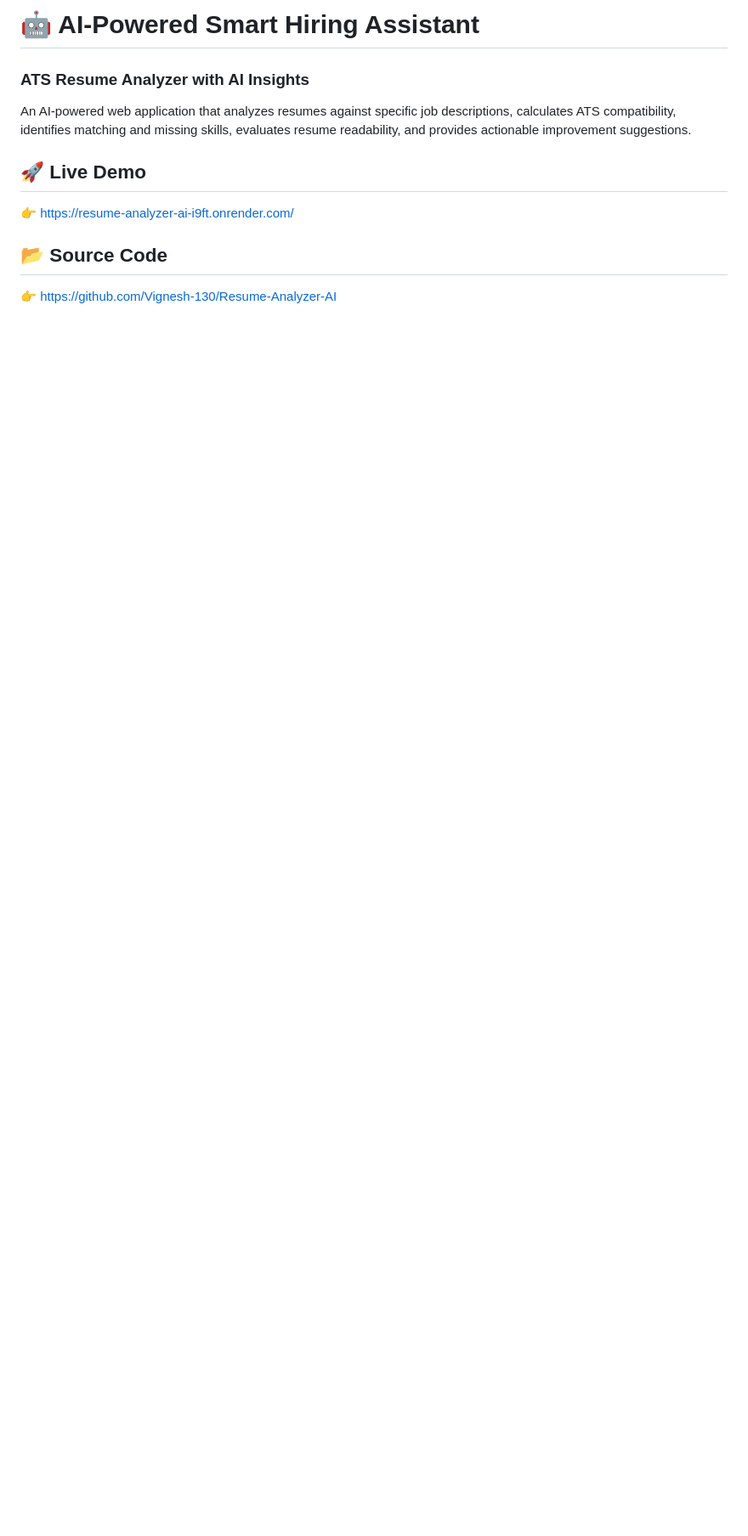
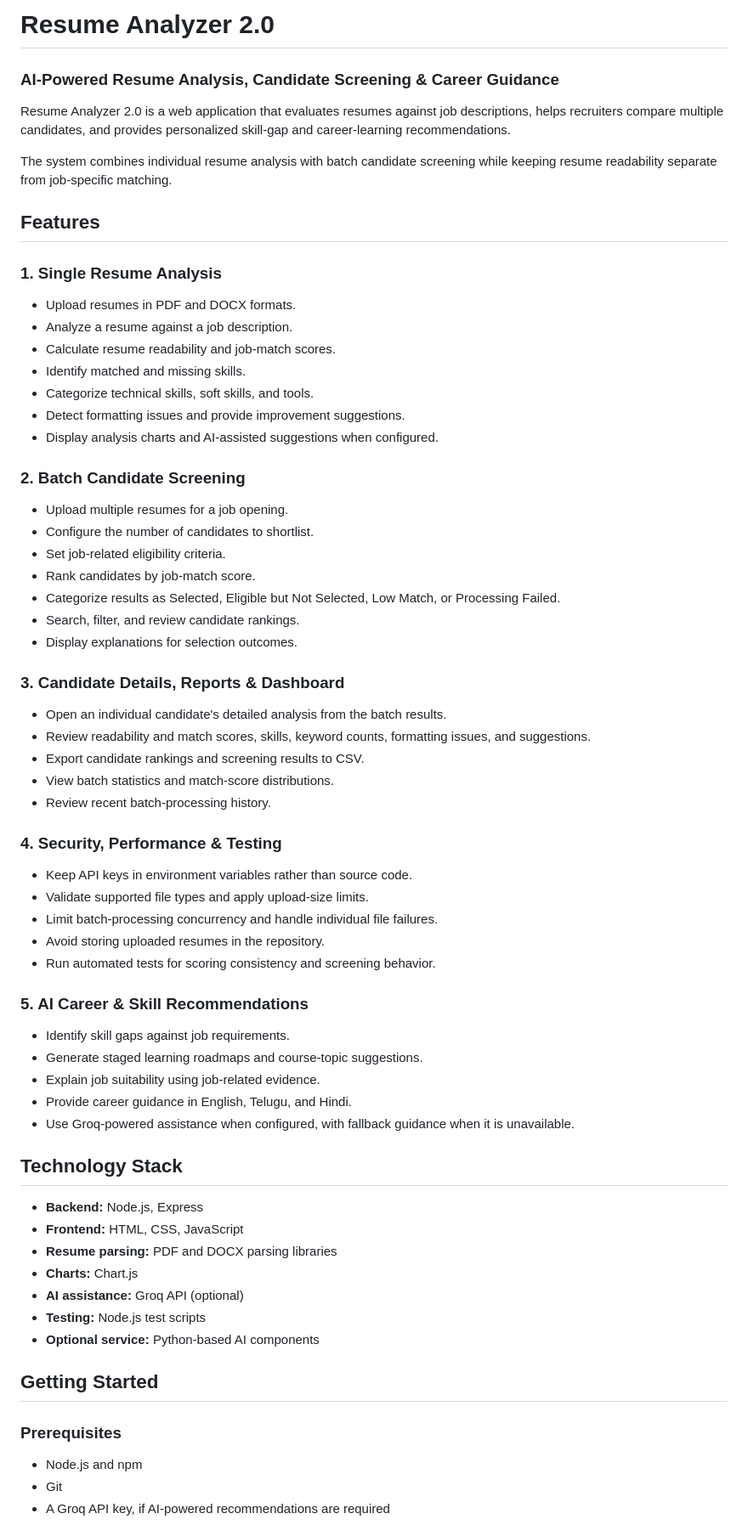
Before and after one commit to Vignesh-130/Resume-Analyzer-2.0, a Markdown page: README.md, the part around one of its changes. Shown at 85% size. GitHub-like rendering; blank space fills up the shorter version.

```diff
--- a/README.md
+++ b/README.md
@@ -1,13 +1,66 @@
-# 🤖 AI-Powered Smart Hiring Assistant
+# Resume Analyzer 2.0
 
-### ATS Resume Analyzer with AI Insights
+### AI-Powered Resume Analysis, Candidate Screening & Career Guidance
 
-An AI-powered web application that analyzes resumes against specific job descriptions, calculates ATS compatibility, identifies matching and missing skills, evaluates resume readability, and provides actionable improvement suggestions.
+Resume Analyzer 2.0 is a web application that evaluates resumes against job descriptions, helps recruiters compare multiple candidates, and provides personalized skill-gap and career-learning recommendations.
 
-## 🚀 Live Demo
+The system combines individual resume analysis with batch candidate screening while keeping resume readability separate from job-specific matching.
 
-👉 https://resume-analyzer-ai-i9ft.onrender.com/
+## Features
 
-## 📂 Source Code
+### 1. Single Resume Analysis
+- Upload resumes in PDF and DOCX formats.
+- Analyze a resume against a job description.
+- Calculate resume readability and job-match scores.
+- Identify matched and missing skills.
+- Categorize technical skills, soft skills, and tools.
+- Detect formatting issues and provide improvement suggestions.
+- Display analysis charts and AI-assisted suggestions when configured.
 
-👉 https://github.com/Vignesh-130/Resume-Analyzer-AI
+### 2. Batch Candidate Screening
+- Upload multiple resumes for a job opening.
+- Configure the number of candidates to shortlist.
+- Set job-related eligibility criteria.
+- Rank candidates by job-match score.
+- Categorize results as Selected, Eligible but Not Selected, Low Match, or Processing Failed.
+- Search, filter, and review candidate rankings.
+- Display explanations for selection outcomes.
+
+### 3. Candidate Details, Reports & Dashboard
+- Open an individual candidate's detailed analysis from the batch results.
+- Review readability and match scores, skills, keyword counts, formatting issues, and suggestions.
+- Export candidate rankings and screening results to CSV.
+- View batch statistics and match-score distributions.
+- Review recent batch-processing history.
+
+### 4. Security, Performance & Testing
+- Keep API keys in environment variables rather than source code.
+- Validate supported file types and apply upload-size limits.
+- Limit batch-processing concurrency and handle individual file failures.
+- Avoid storing uploaded resumes in the repository.
+- Run automated tests for scoring consistency and screening behavior.
+
+### 5. AI Career & Skill Recommendations
+- Identify skill gaps against job requirements.
+- Generate staged learning roadmaps and course-topic suggestions.
+- Explain job suitability using job-related evidence.
+- Provide career guidance in English, Telugu, and Hindi.
+- Use Groq-powered assistance when configured, with fallback guidance when it is unavailable.
+
+## Technology Stack
+
+- **Backend:** Node.js, Express
+- **Frontend:** HTML, CSS, JavaScript
+- **Resume parsing:** PDF and DOCX parsing libraries
+- **Charts:** Chart.js
+- **AI assistance:** Groq API (optional)
+- **Testing:** Node.js test scripts
+- **Optional service:** Python-based AI components
+
+## Getting Started
+
+### Prerequisites
+- Node.js and npm
+- Git
+- A Groq API key, if AI-powered recommendations are required
+
```
Also changed, not shown: other parts of README.md (+66 -106 lines).
